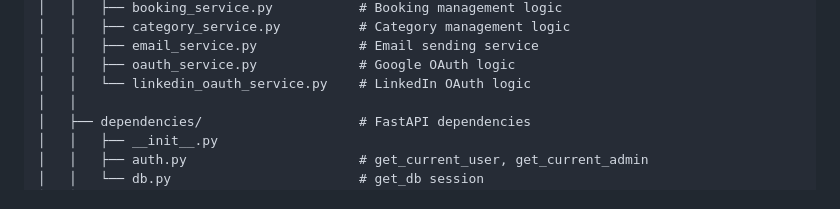
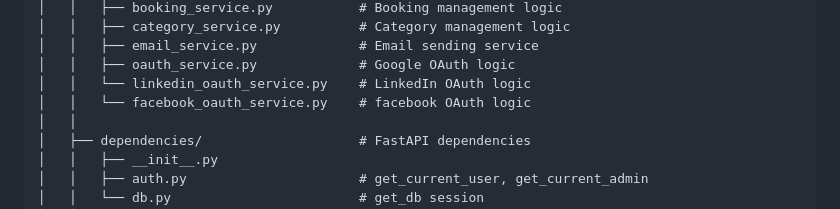
Before and after one commit to AtiqUrRehman17/Event_Management_System_FastAPI, a Markdown page: README.md, the part around the change. GitHub-like rendering.

```diff
--- a/README.md
+++ b/README.md
@@ -195,6 +195,7 @@ event-management-system/
 │   │   ├── email_service.py             # Email sending service
 │   │   ├── oauth_service.py             # Google OAuth logic
 │   │   └── linkedin_oauth_service.py    # LinkedIn OAuth logic
+│   │   └── facebook_oauth_service.py    # facebook OAuth logic
 │   │
 │   ├── dependencies/                    # FastAPI dependencies
 │   │   ├── __init__.py
```
